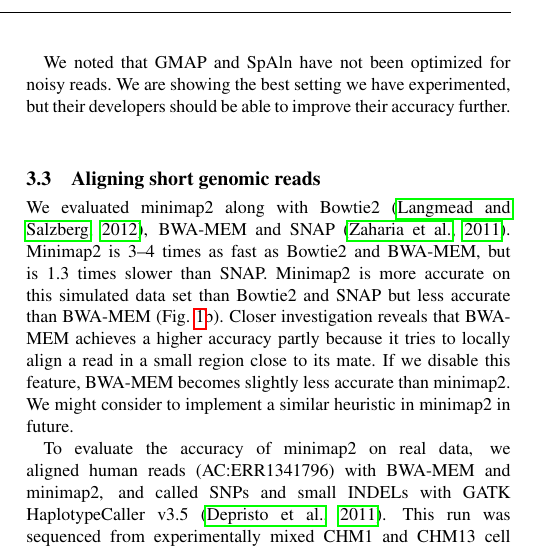
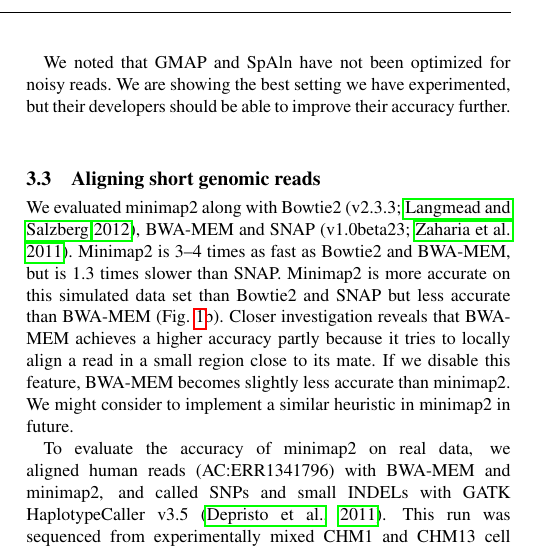
Before and after one commit to lh3/minimap2, a LaTeX paper (tex/minimap2.tex): part of one column of page 4 of 5, cut so that both start at the same text. Compiled offline with pdfLaTeX.

Commit message:
added bowtie2 and snap versions

```diff
--- a/tex/minimap2.tex
+++ b/tex/minimap2.tex
@@ -530,8 +530,8 @@
 
 \subsection{Aligning short genomic reads}
 
-We evaluated minimap2 along with Bowtie2~\citep{Langmead:2012fk}, BWA-MEM and
-SNAP~\citep{Zaharia:2011aa}. Minimap2 is 3--4 times as fast as Bowtie2 and
+We evaluated minimap2 along with Bowtie2~(v2.3.3; \citealt{Langmead:2012fk}), BWA-MEM and
+SNAP (v1.0beta23; \citealt{Zaharia:2011aa}). Minimap2 is 3--4 times as fast as Bowtie2 and
 BWA-MEM, but is 1.3 times slower than SNAP. Minimap2 is more accurate on this
 simulated data set than Bowtie2 and SNAP but less accurate than BWA-MEM
 (Fig.~\ref{fig:eval}b). Closer investigation reveals that BWA-MEM achieves
```
